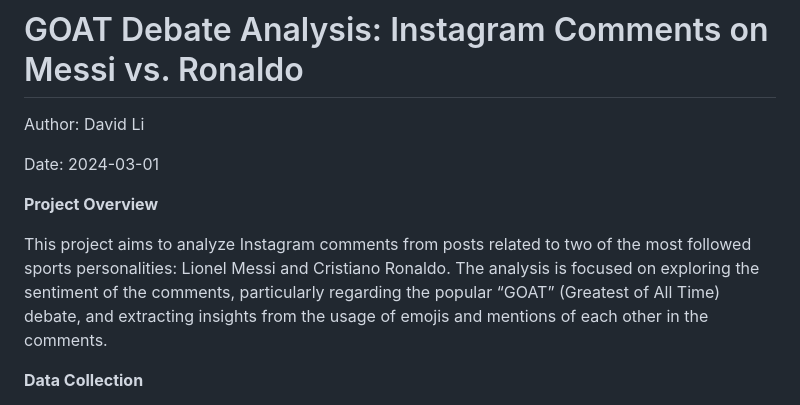
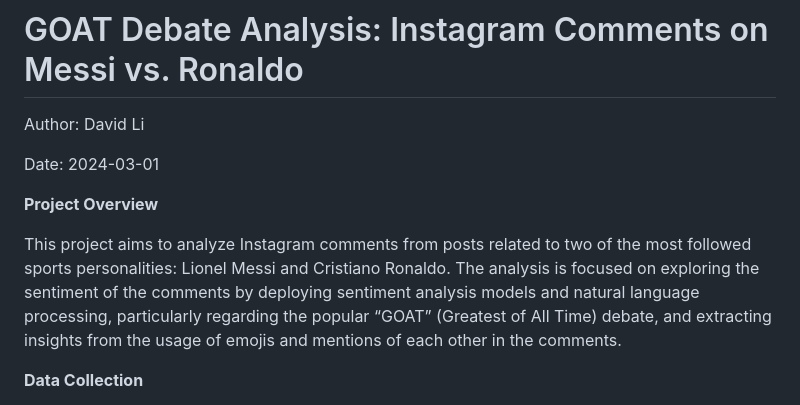
Before and after one commit to d1li2000/messi_vs_ronaldo_goat_debate, a Markdown page: README.md, the part around the change. GitHub-like rendering.

```diff
--- a/README.md
+++ b/README.md
@@ -6,7 +6,7 @@ Date: 2024-03-01
 
 **Project Overview**
 
-This project aims to analyze Instagram comments from posts related to two of the most followed sports personalities: Lionel Messi and Cristiano Ronaldo. The analysis is focused on exploring the sentiment of the comments, particularly regarding the popular “GOAT” (Greatest of All Time) debate, and extracting insights from the usage of emojis and mentions of each other in the comments.
+This project aims to analyze Instagram comments from posts related to two of the most followed sports personalities: Lionel Messi and Cristiano Ronaldo. The analysis is focused on exploring the sentiment of the comments by deploying sentiment analysis models and natural language processing, particularly regarding the popular “GOAT” (Greatest of All Time) debate, and extracting insights from the usage of emojis and mentions of each other in the comments.
 
 **Data Collection**
 
```
